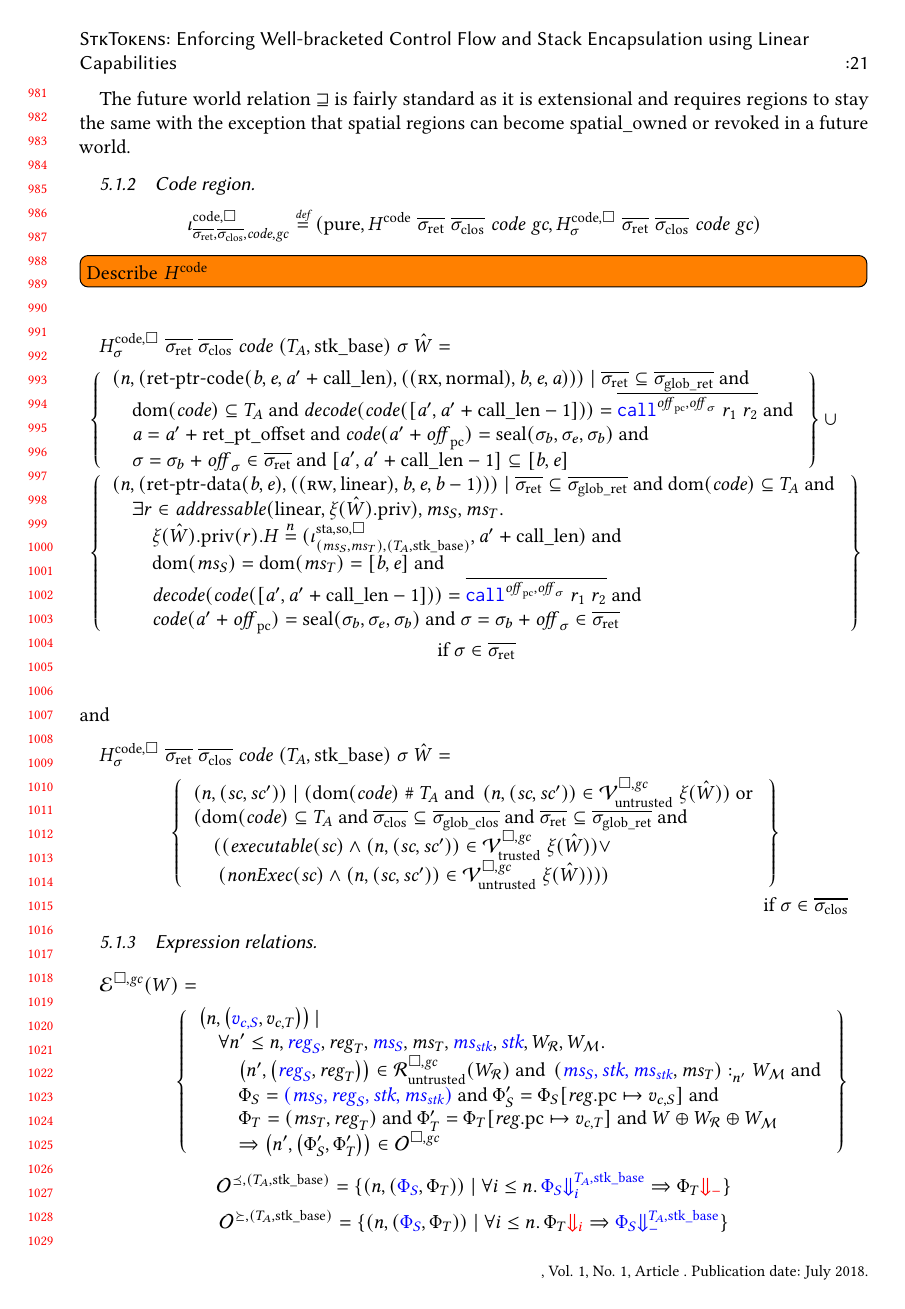
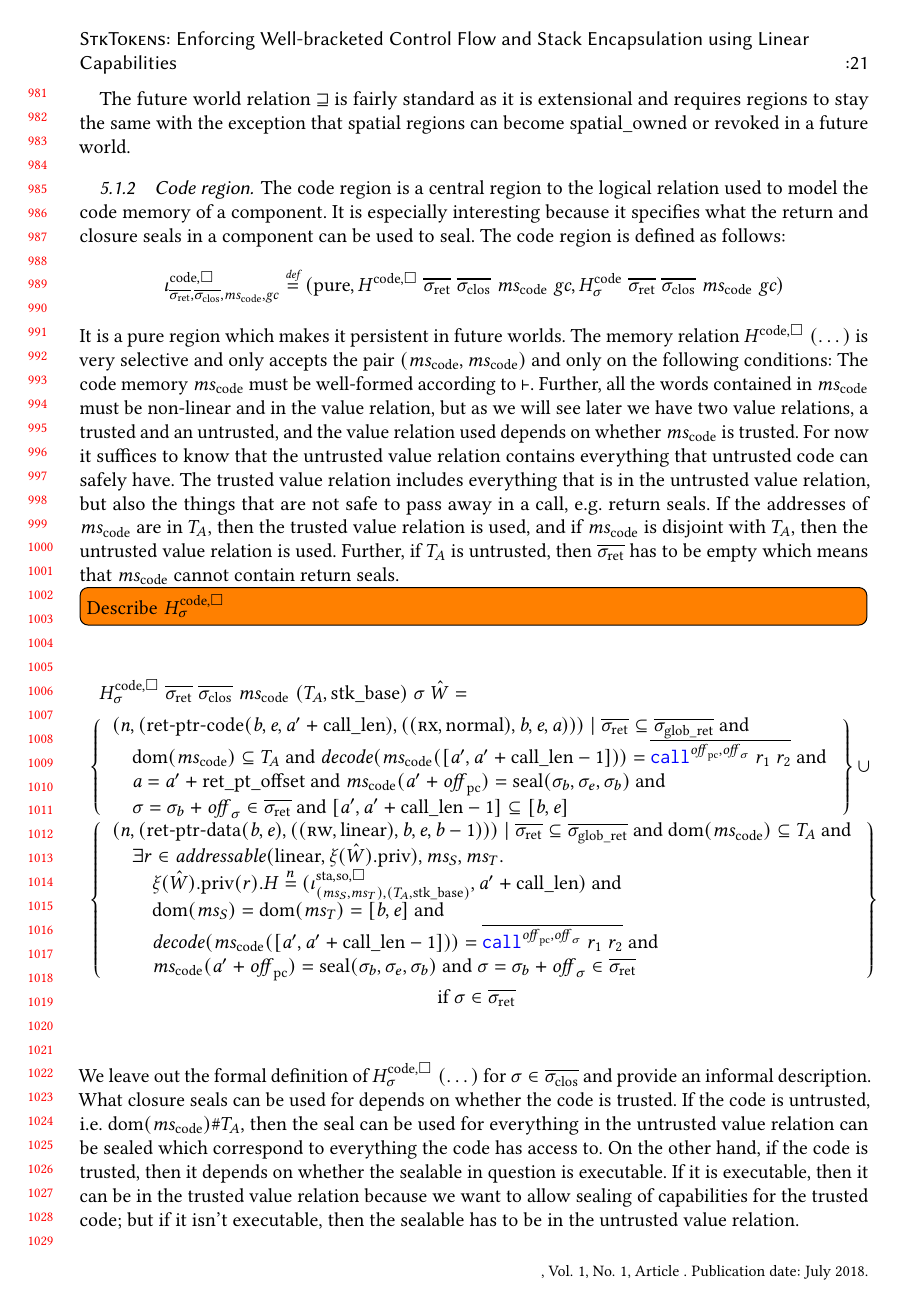
Before and after one commit to dominiquedevriese/capability-machine-reasoning-on-paper, a LaTeX paper (fully-abstract-comp/popl2019/paper.tex): page 21 of 27. Compiled offline with pdfLaTeX.

Commit message:
More work on section 5.

```diff
--- a/fully-abstract-comp/popl2019/paper.tex
+++ b/fully-abstract-comp/popl2019/paper.tex
@@ -1462,53 +1459,52 @@ The worlds $\World$ are defined as $(\Worldh \times \Worlds \times \Worldfs)$ an
   and for $\hat{W},\hat{W}' \in \Wor: \quad  \hat{W'} \future \hat{W}\text{ iff }\xi(\hat{W'}) \future \xi(\hat{W})$
 \end{lemma}
 The future world relation $\future$ is fairly standard as it is extensional and requires regions to stay the same with the exception that $\spatial$ regions can become $\spatialo$ or $\revoked$ in a future world.
+
+\subsubsection{Code region}
+The code region is a central region to the logical relation used to model the code memory of a component.
+It is especially interesting because it specifies what the return and closure seals in a component can be used to seal.
+The code region is defined as follows:
+\[
+  \codereg{\sigrets,\sigcloss,\mscode,\gc} \defeq (\pure,
+  H^\mathrm{code,\square} \; \sigrets \; \sigcloss \; \mscode \; \gc,
+  H^\mathrm{code}_\sigma \; \sigrets \; \sigcloss \; \mscode \; \gc)
+\]
+It is a $\pure$ region which makes it persistent in future worlds.
+The memory relation $H^\mathrm{code,\square} \; (\dots)$ is very selective and only accepts the pair $(\mscode,\mscode)$ and only on the following conditions: The code memory $\mscode$ must be well-formed according to $\vdash$.
+Further, all the words contained in $\mscode$ must be non-linear and in the value relation, but as we will see later we have two value relations, a trusted and an untrusted, and the value relation used depends on whether $\mscode$ is trusted.
+For now it suffices to know that the untrusted value relation contains everything that untrusted code can safely have.
+The trusted value relation includes everything that is in the untrusted value relation, but also the things that are not safe to pass away in a call, e.g.\ return seals.
+If the addresses of $\mscode$ are in $\ta$, then the trusted value relation is used, and if $\mscode$ is disjoint with $\ta$, then the untrusted value relation is used.
+Further, if $\ta$ is untrusted, then $\sigrets$ has to be empty which means that $\mscode$ cannot contain return seals.
+
+% \todo[inline]{Describe $H^\mathrm{code}$}
 % \begin{multline*}
-%   \lrexj(W) =
-%   \\\left\{\begin{array}{l}
-%       \npair{\stpair[.]{v_{c,S},v_{d,S}}{v_{c,T},v_{d,T}}} | \\
-%       \quad \forall n' \leq n, \src{\reg_S}, \reg_T, \src{\ms_S}, \ms_T, \src{\ms_\stk}, \src{\stk}, W_\lrrs , W_\lrm \ldotp \\
-%       \qquad\npair[n']{\stpair{\reg}{\reg}} \in \lrr(\{\rdata\}) (W_\lrrs ) \tand \memSat[n']{\stpair[.]{\ms_S,\stk,\ms_\stk}{\ms_T}}{W_\lrm} \tand \\
-%       \qquad\Phi_S = \src{(\ms_S,\reg_S,\stk, \ms_\stk)} \tand \Phi_T = (\ms_T,\reg_T) \tand W \oplus W_\lrrs \oplus W_\lrm \text{ is defined }\\
-%       \qquad\Rightarrow \exists \Phi_S',\Phi_T'\ldotp \Phi_S' = \xjumpResult{v_{c,S}}{v_{d,S}}{\Phi_S} \tand\\
-%       \quad\qquad\Phi_T' = \xjumpResult{v_{c,T}}{v_{d,T}}{\Phi_T}\tand\npair[n']{\left(\Phi_S', \Phi_T' \right)}\in \lro
-%     \end{array}
-%     \right\}
-% \end{multline*}
-
-\subsubsection{Code region}
-\[
-  \codereg{\sigrets,\sigcloss,\code,\gc} \defeq (\pure,
-H^\mathrm{code} \; \sigrets \; \sigcloss \; \code \; \gc,
-H^\mathrm{code,\square}_\sigma \; \sigrets \; \sigcloss \; \code \; \gc)
-\]
-
-\todo[inline]{Describe $H^\mathrm{code}$}
-% \begin{multline*}
-%   H^\mathrm{code} \; \sigrets \; \sigcloss \; \code \; (\ta,\_,\gsigrets,\gsigcloss) \; \hat{W} =\\
+%   H^\mathrm{code} \; \sigrets \; \sigcloss \; \mscode \; (\ta,\_,\gsigrets,\gsigcloss) \; \hat{W} =\\
 %   \left\{
 %     \begin{array}{l}
-%       \npair{(\code \uplus \mspad, \code \uplus \mspad)} \mid
-%       \dom(\code) = [\baddr,\eaddr] \tand  \sigrets,\sigcloss \vdash_{\mathrm{comp-code}} \code \tand\\
+%       \npair{(\mscode \uplus \mspad, \mscode \uplus \mspad)} \mid
+%       \dom(\mscode) = [\baddr,\eaddr] \tand  \sigrets,\sigcloss \vdash_{\mathrm{comp-code}} \mscode \tand\\
 %       ([\baddr - 1, \eaddr + 1] \subseteq \ta \tand
 %       \sigrets \subseteq \gsigrets \tand \sigcloss \subseteq \gsigcloss \wedge \trust = \trusted) \tor \\
 %       \quad ([\baddr-1,\eaddr+1]\mathrel{\#} \ta \wedge \sigrets = \emptyset \wedge \trust =\untrusted) \tand \\
 % %      \mspad = [\baddr-1 \mapsto 0] \uplus [\eaddr + 1 \mapsto 0]\wedge\\
-%       \forall a \in \dom(\code)\ldotp \npair{(\code(a),\code(a))} \in \lrvg{\trust}(\purePart{\xi(\hat{W})})
+%       \forall a \in \dom(\mscode)\ldotp \npair{(\mscode(a),\mscode(a))} \in \lrvg{\trust}(\purePart{\xi(\hat{W})})
 %     \end{array}
 %   \right\}
 % \end{multline*}
 
+\todo[inline]{Describe $H^\mathrm{code,\square}_\sigma$}
 
 \begin{multline*}
-  H^\mathrm{code,\square}_\sigma \; \sigrets \; \sigcloss \; \code \; (\ta,\stkb) \; \sigma \; \hat{W}= \\
+  H^\mathrm{code,\square}_\sigma \; \sigrets \; \sigcloss \; \mscode \; (\ta,\stkb) \; \sigma \; \hat{W}= \\
   \begin{array}[t]{l}
 \left\{
     \begin{array}{l}
       \npair{\left(\retptrc(\baddr,\eaddr,\aaddr'+\calllen),((\rx,\normal),\baddr,\eaddr,\aaddr)\right)} \mid
         \sigrets \subseteq \gsigrets \tand \\
-        \quad\dom(\code) \subseteq \ta \tand
-        \decInstr{\code([\aaddr',\aaddr' + \calllen-1])} = \overline{\scall{\offpc,\offsigma}{r_1}{r_2}} \tand \\
-        \quad\aaddr = \aaddr' + \retoffset \tand \code(\aaddr'+\offpc) = \seal{\sigma_b,\sigma_e,\sigma_b} \tand\\
+        \quad\dom(\mscode) \subseteq \ta \tand
+        \decInstr{\mscode([\aaddr',\aaddr' + \calllen-1])} = \overline{\scall{\offpc,\offsigma}{r_1}{r_2}} \tand \\
+        \quad\aaddr = \aaddr' + \retoffset \tand \mscode(\aaddr'+\offpc) = \seal{\sigma_b,\sigma_e,\sigma_b} \tand\\
         \quad \sigma = \sigma_b + \offsigma \in \sigrets \tand
         \lbrack \aaddr',\aaddr' + \calllen -1 \rbrack \subseteq \lbrack \baddr, \eaddr \rbrack
     \end{array}
@@ -1517,47 +1513,66 @@ H^\mathrm{code,\square}_\sigma \; \sigrets \; \sigcloss \; \code \; \gc)
     \begin{array}{l}
       \npair{(\retptrd(\baddr,\eaddr),((\rw,\linear),\baddr,\eaddr,\baddr-1))} \mid
         \sigrets \subseteq \gsigrets \tand
-        \dom(\code) \subseteq \ta \tand\\
+        \dom(\mscode) \subseteq \ta \tand\\
         \quad \exists r \in \addressable{\linear,\pwpriv[\xi(\hat{W})]},\ms_S,\ms_T \ldotp\\
         \qquad\pwpriv[\xi(\hat{W})](r).H \nequal (\stareg[(\ms_S,\ms_T),(\ta,\stkb)]{\spao,\square}, \aaddr'+\calllen) \tand \\
         \qquad \dom(\ms_S) = \dom(\ms_T) = [\baddr,\eaddr] \tand\\
-        \qquad \decInstr{\code([\aaddr',\aaddr' + \calllen-1])} = \overline{\scall{\offpc,\offsigma}{r_1}{r_2}} \tand \\
-        \qquad \code(\aaddr'+\offpc) = \seal{\sigma_b,\sigma_e,\sigma_b} \tand \sigma = \sigma_b + \offsigma \in \sigrets
+        \qquad \decInstr{\mscode([\aaddr',\aaddr' + \calllen-1])} = \overline{\scall{\offpc,\offsigma}{r_1}{r_2}} \tand \\
+        \qquad \mscode(\aaddr'+\offpc) = \seal{\sigma_b,\sigma_e,\sigma_b} \tand \sigma = \sigma_b + \offsigma \in \sigrets
     \end{array}
     \right\} \\
   \end{array}\\
     \text{ if } \sigma \in \sigrets\\
 \end{multline*}
-and
+We leave out the formal definition of $H^\mathrm{code,\square}_\sigma \; (\dots)$ for $\sigma \in \sigcloss$ and provide an informal description.
+What closure seals can be used for depends on whether the code is trusted.
+If the code is untrusted, i.e.\ $\dom(\mscode) \# \ta$, then the seal can be used for everything in the untrusted value relation can be sealed which correspond to everything the code has access to.
+On the other hand, if the code is trusted, then it depends on whether the sealable in question is executable.
+If it is executable, then it can be in the trusted value relation because we want to allow sealing of capabilities for the trusted code; but if it isn't executable, then the sealable has to be in the untrusted value relation.
+
+% and
+% \begin{multline*}
+%   H^\mathrm{code,\square}_\sigma \; \sigrets \; \sigcloss \; \mscode \;
+%   (\ta,\stkb) \; \sigma \; \hat{W}= \\
+%   \left\{
+%     \begin{array}{l}
+%  \npair{(\vsc, \vsc' )} \mid
+%         (\dom(\mscode) \mathrel{\#} \ta \tand \npair{(\vsc,\vsc')} \in \lrv \; \xi(\hat{W})) \tor\\
+%         (\dom(\mscode) \subseteq \ta \tand \sigcloss \subseteq \gsigcloss \tand \sigrets \subseteq \gsigrets \tand \\
+%          \quad((\exec{\vsc} \wedge \npair{(\vsc,\vsc')} \in \lrvtrusted \; \xi(\hat{W})) \vee\\
+%          \quad\ (\nonExec{\vsc} \wedge\npair{(\vsc,\vsc')} \in \lrv \; \xi(\hat{W}))))
+%     \end{array}
+%   \right\}\\
+%   \text{ if } \sigma \in \sigcloss
+% \end{multline*}
+
+
+\subsubsection{Expression relations}
 \begin{multline*}
-  H^\mathrm{code,\square}_\sigma \; \sigrets \; \sigcloss \; \code \;
-  (\ta,\stkb) \; \sigma \; \hat{W}= \\
-  \left\{
-    \begin{array}{l}
- \npair{(\vsc, \vsc' )} \mid
-        (\dom(\code) \mathrel{\#} \ta \tand \npair{(\vsc,\vsc')} \in \lrv \; \xi(\hat{W})) \tor\\
-        (\dom(\code) \subseteq \ta \tand \sigcloss \subseteq \gsigcloss \tand \sigrets \subseteq \gsigrets \tand \\
-         \quad((\exec{\vsc} \wedge \npair{(\vsc,\vsc')} \in \lrvtrusted \; \xi(\hat{W})) \vee\\
-         \quad\ (\nonExec{\vsc} \wedge\npair{(\vsc,\vsc')} \in \lrv \; \xi(\hat{W}))))
-    \end{array}
-  \right\}\\
-  \text{ if } \sigma \in \sigcloss
-\end{multline*}
-
-
-\subsubsection{Expression relations}
-  \begin{multline*}
-    \lre(W)= \\
-    \left\{ \begin{array}{l}
-      \npair{\stpair[.]{v_{c,S}}{v_{c,T}}} | \\
-      \quad\forall n' \leq n, \src{\reg_S}, \reg_T, \src{\ms_S}, \ms_T, \src{\ms_\stk}, \src{\stk}, W_\lrrs , W_\lrm \ldotp \\
-      \qquad\npair[n']{\stpair{\reg}{\reg}} \in \lrr(W_\lrrs ) \tand \memSat[n']{\stpair[.]{\ms_S,\stk,\ms_\stk}{\ms_T}}{W_\lrm} \tand\\
-      \qquad\Phi_S = \src{(\ms_S,\reg_S,\stk, \ms_\stk)} \tand \Phi_S' = \Phi_S \updReg{\pcreg}{v_{c,S}} \tand\\
-      \qquad\Phi_T = (\ms_T,\reg_T) \tand \Phi_T' = \Phi_T\updReg{\pcreg}{v_{c,T}} \tand W \oplus W_\lrrs \oplus W_\lrm\\
-      \qquad\Rightarrow\npair[n']{\left(\Phi_S', \Phi_T' \right)}\in \lro
+  \lrexj(W) =
+  \\\left\{\begin{array}{l}
+      \npair{\stpair[.]{v_{c,S},v_{d,S}}{v_{c,T},v_{d,T}}} | \\
+      \quad \forall n' \leq n, \src{\reg_S}, \reg_T, \src{\ms_S}, \ms_T, \src{\ms_\stk}, \src{\stk}, W_\lrrs , W_\lrm \ldotp \\
+      \qquad\npair[n']{\stpair{\reg}{\reg}} \in \lrr(\{\rdata\}) (W_\lrrs ) \tand \memSat[n']{\stpair[.]{\ms_S,\stk,\ms_\stk}{\ms_T}}{W_\lrm} \tand \\
+      \qquad\Phi_S = \src{(\ms_S,\reg_S,\stk, \ms_\stk)} \tand \Phi_T = (\ms_T,\reg_T) \tand W \oplus W_\lrrs \oplus W_\lrm \text{ is defined }\\
+      \qquad\Rightarrow \exists \Phi_S',\Phi_T'\ldotp \Phi_S' = \xjumpResult{v_{c,S}}{v_{d,S}}{\Phi_S} \tand\\
+      \quad\qquad\Phi_T' = \xjumpResult{v_{c,T}}{v_{d,T}}{\Phi_T}\tand\npair[n']{\left(\Phi_S', \Phi_T' \right)}\in \lro
     \end{array}
     \right\}
-  \end{multline*}
+\end{multline*}
+
+  % \begin{multline*}
+  %   \lre(W)= \\
+  %   \left\{ \begin{array}{l}
+  %     \npair{\stpair[.]{v_{c,S}}{v_{c,T}}} | \\
+  %     \quad\forall n' \leq n, \src{\reg_S}, \reg_T, \src{\ms_S}, \ms_T, \src{\ms_\stk}, \src{\stk}, W_\lrrs , W_\lrm \ldotp \\
+  %     \qquad\npair[n']{\stpair{\reg}{\reg}} \in \lrr(W_\lrrs ) \tand \memSat[n']{\stpair[.]{\ms_S,\stk,\ms_\stk}{\ms_T}}{W_\lrm} \tand\\
+  %     \qquad\Phi_S = \src{(\ms_S,\reg_S,\stk, \ms_\stk)} \tand \Phi_S' = \Phi_S \updReg{\pcreg}{v_{c,S}} \tand\\
+  %     \qquad\Phi_T = (\ms_T,\reg_T) \tand \Phi_T' = \Phi_T\updReg{\pcreg}{v_{c,T}} \tand W \oplus W_\lrrs \oplus W_\lrm\\
+  %     \qquad\Rightarrow\npair[n']{\left(\Phi_S', \Phi_T' \right)}\in \lro
+  %   \end{array}
+  %   \right\}
+  % \end{multline*}
 \[
   \lrol =\{ \npair{\left(\src{\Phi_S},\Phi_T\right)} \mid
   \forall i \leq n \ldotp
```
Also changed, not shown: fully-abstract-comp/popl2019/paper.tex (17 more changed lines).
